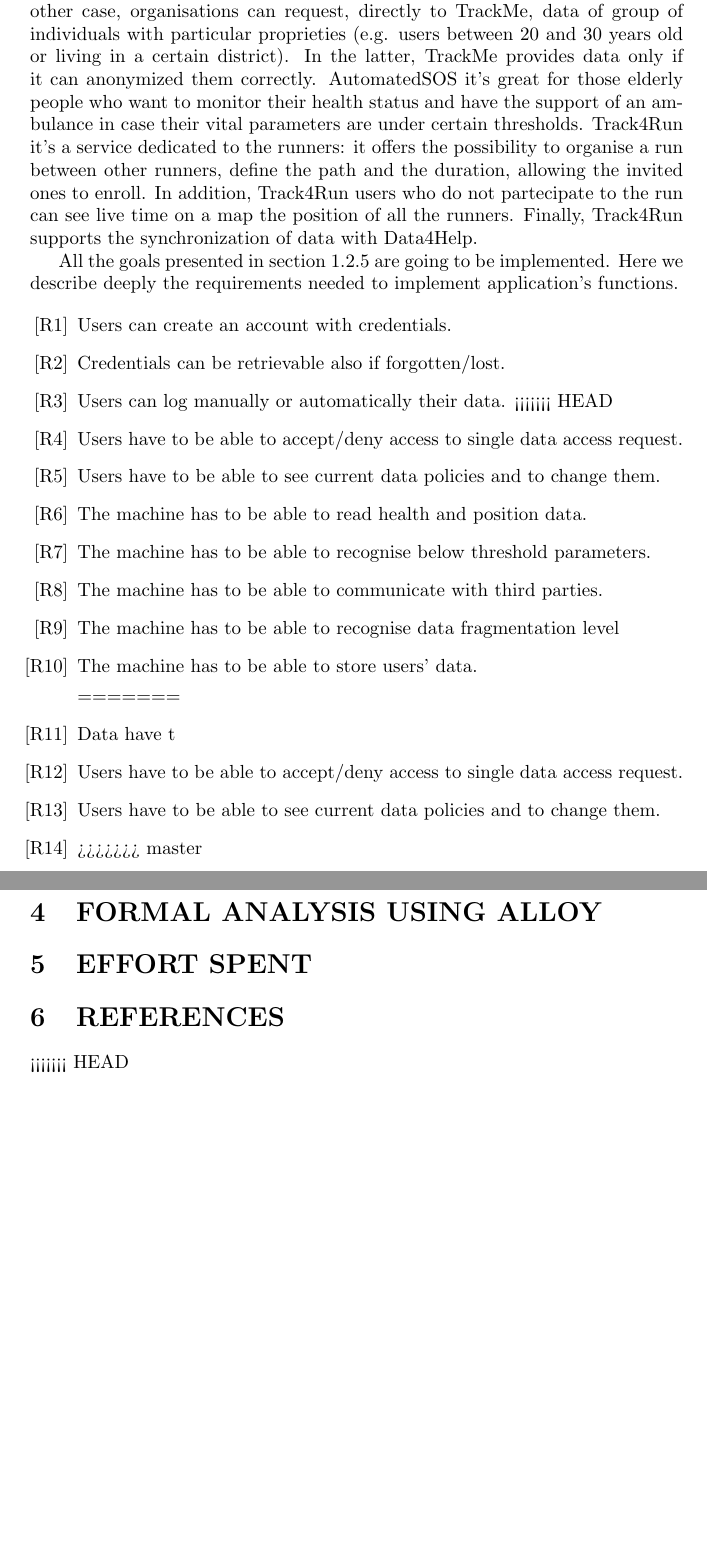
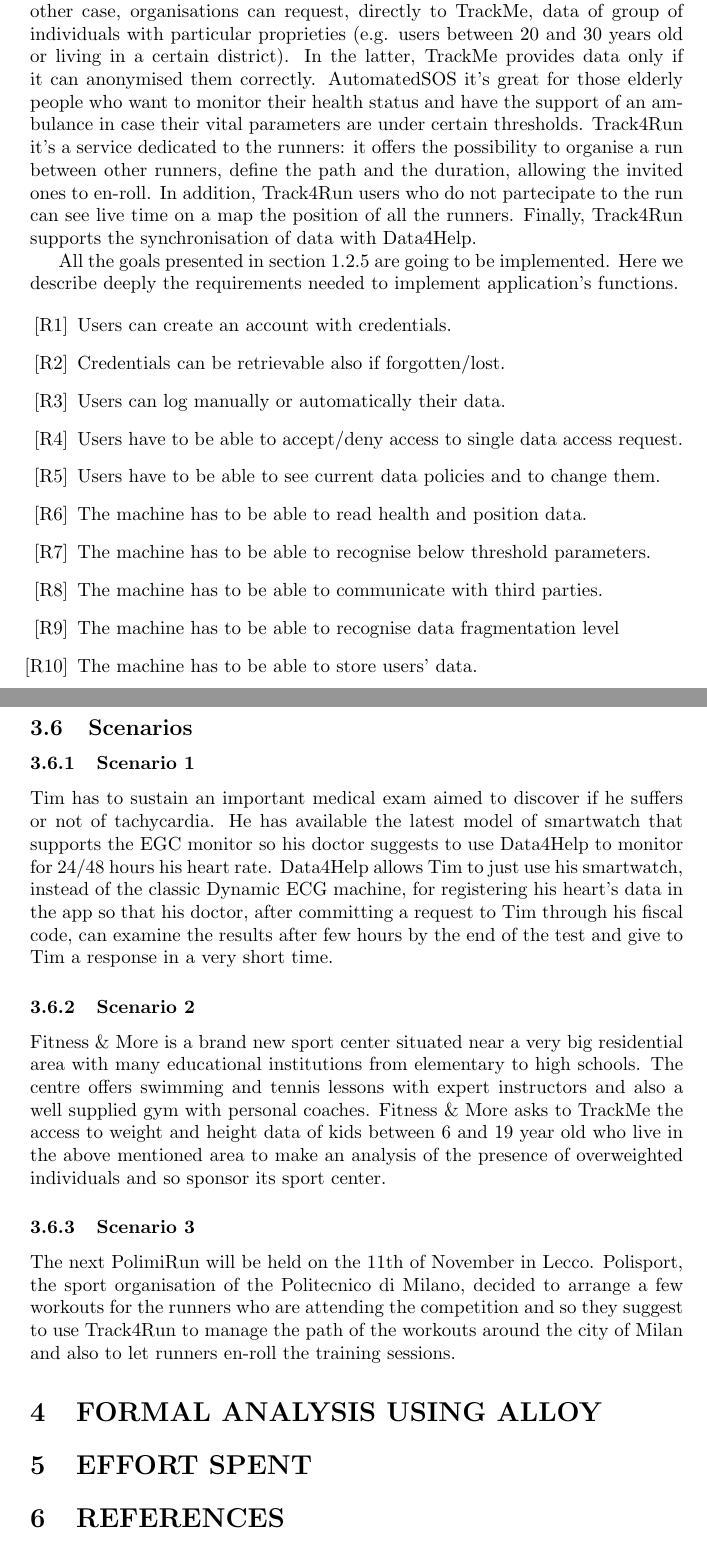
Before and after one commit to stefanomartina/MartinaNicheliniPeressini, a LaTeX document (Project.tex): two parts of pages 4 and 6 of 6, joined at a grey line, cut so that both start at the same text, the shorter picture padded with empty space. Compiled offline with pdfLaTeX.

Commit message:
Added scenarios

```diff
--- a/Project.tex
+++ b/Project.tex
@@ -124,6 +133,0 @@
-Concerning the single user case, companies, through a social security code, ask permission to access the corresponding information.
-In the other case, organisations can request, directly to TrackMe, data of group of individuals with particular proprieties (e.g. users between 20 and 30 years old or living in a certain district).
-In the latter, TrackMe provides data only if it can anonymized them correctly.
-AutomatedSOS it’s great for those elderly people who want to monitor their health status and have the support of an ambulance in case their vital parameters are under certain thresholds.
-Track4Run it’s a service dedicated to the runners: it offers the possibility to organise a run between other runners, define the path and the duration, allowing the invited ones to enroll. In addition, Track4Run users who do not partecipate to the run can see live time on a map the position of all the runners.
-Finally, Track4Run supports the synchronization of data with Data4Help.
@@ -130,11 +144,29 @@
+Concerning the single user case, companies, through a social security
+code, ask permission to access the corresponding information.
+In the other case, organisations can request, directly to TrackMe,
+data of group of individuals with particular proprieties (e.g. users
+between 20 and 30 years old or living in a certain district).
+In the latter, TrackMe provides data only if it can anonymised them
+correctly.
+AutomatedSOS it’s great for those elderly people who want to monitor
+their health status and have the support of an ambulance in case their
+vital parameters are under certain thresholds.
+Track4Run it’s a service dedicated to the runners: it offers the
+possibility to organise a run between other runners, define the path
+and the duration, allowing the invited ones to en-roll. In addition,
+Track4Run users who do not partecipate to the run can see live time
+on a map the position of all the runners.
+Finally, Track4Run supports the synchronisation of data with
+Data4Help.
 
-All the goals presented in section \ref{goals} are going to be implemented. Here we describe deeply the requirements needed to implement application's functions.
+All the goals presented in section \ref{goals} are going to be
+implemented. Here we describe deeply the requirements needed to
+implement application's functions.
 
 \begin{enumerate}[label={[R\arabic*]}]
     	\item Users can create an account with credentials.
     	\item Credentials can be retrievable also if forgotten/lost.
     	\item Users can log manually or automatically their data.
-<<<<<<< HEAD
     	\item Users have to be able to accept/deny access to single data access request.
     	\item Users have to be able to see current data policies and to change them.
     	\item The machine has to be able to read health and position data.
@@ -144,12 +176,6 @@
 		\item The machine has to be able to store users’ data.
 
 
-=======
-    	\item Data have t
-    	\item Users have to be able to accept/deny access to single data access request.
-    	\item Users have to be able to see current data policies and to change them.
-    	\item
->>>>>>> master
 \end{enumerate}
 
 \subsection{Users characteristics}
@@ -199,14 +225,41 @@
 			\item Portability
 		\end{itemize}
 
+\subsection{Scenarios}
+
+\subsubsection{Scenario 1}
+Tim has to sustain an important medical exam aimed to discover if he
+suffers or not of tachycardia. He has available the latest model of
+smartwatch that supports the EGC monitor so his doctor suggests to
+use Data4Help to monitor for 24/48 hours his heart rate. Data4Help
+allows Tim to just use his smartwatch, instead of the classic Dynamic
+ECG machine, for registering his heart’s data in the app so that his
+doctor, after committing a request to Tim through his fiscal code,
+can examine the results after few hours by the end of the test and
+give to Tim a response in a very short time.
+
+\subsubsection{Scenario 2}
+Fitness \& More is a brand new sport center situated near a very big
+residential area with many educational institutions from elementary to
+high schools. The centre offers swimming and tennis lessons with
+expert instructors and also a well supplied gym with personal coaches.
+Fitness \& More asks to TrackMe the access to weight and height data
+of kids between 6 and 19 year old who live in the above mentioned area
+to make an analysis of the presence of overweighted individuals and so
+sponsor its sport center.
+
+\subsubsection{Scenario 3}
+The next PolimiRun will be held on the 11th of November in Lecco.
+Polisport, the sport organisation of the Politecnico di Milano,
+decided to arrange a few workouts for the runners who are attending
+the competition and so they suggest to use Track4Run to manage the
+path of the workouts around the city of Milan and also to let runners
+en-roll the training sessions.
+
 \section{FORMAL ANALYSIS USING ALLOY}
 
 \section{EFFORT SPENT}
 
 \section{REFERENCES}
-<<<<<<< HEAD
+
 \end{document}
-The machine has to be able to store users’ data.
-=======
-\end{document}
->>>>>>> master
```
Also changed, not shown: Project.pdf, Project.tex (44 more changed lines).
